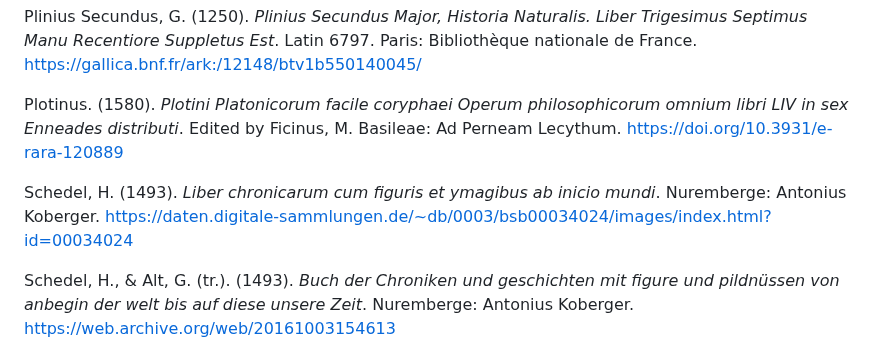
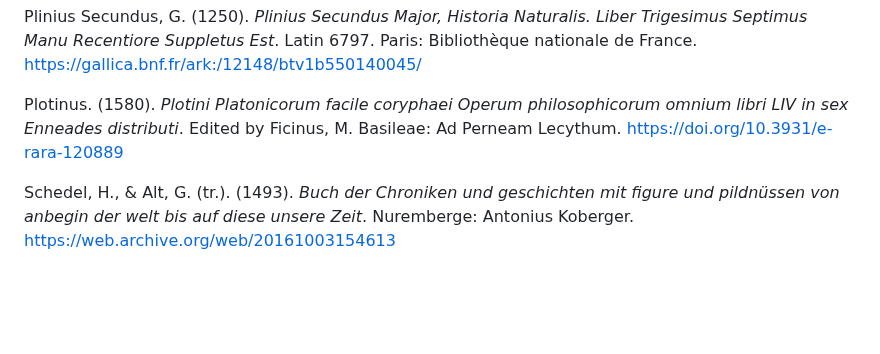
Before and after one commit to Schrausser/The_Nuremberg_Chronicle_1493_Sources, a Markdown page: README.md, the part around one of its changes. GitHub-like rendering; blank space fills up the shorter version.

```diff
--- a/README.md
+++ b/README.md
@@ -121,8 +121,6 @@ Plinius Secundus, G. (1250). *Plinius Secundus Major, Historia Naturalis. Liber
 
 Plotinus. (1580). *Plotini Platonicorum facile coryphaei Operum philosophicorum omnium libri LIV in sex Enneades distributi*. Edited by Ficinus, M. Basileae: Ad Perneam Lecythum. [https://doi.org/10.3931/e-rara-120889](https://doi.org/10.3931/e-rara-120889)
 
-Schedel, H. (1493). *Liber chronicarum cum figuris et ymagibus ab inicio mundi*. Nuremberge: Antonius Koberger. [https://daten.digitale-sammlungen.de/~db/0003/bsb00034024/images/index.html?id=00034024](https://daten.digitale-sammlungen.de/~db/0003/bsb00034024/images/index.html?id=00034024)
-
 Schedel, H., & Alt, G. (tr.). (1493). *Buch der Chroniken und geschichten mit figure und pildnüssen von anbegin der welt bis auf diese unsere Zeit*. Nuremberge: Antonius Koberger.
 [https://web.archive.org/web/20161003154613](https://web.archive.org/web/20161003154613/http://ora-web.swkk.de/digimo_online/digimo.entry?source=digimo.Digitalisat_anzeigen&a_id=4218)
 
```
Also changed, not shown: other parts of README.md (+1 -1 lines).
